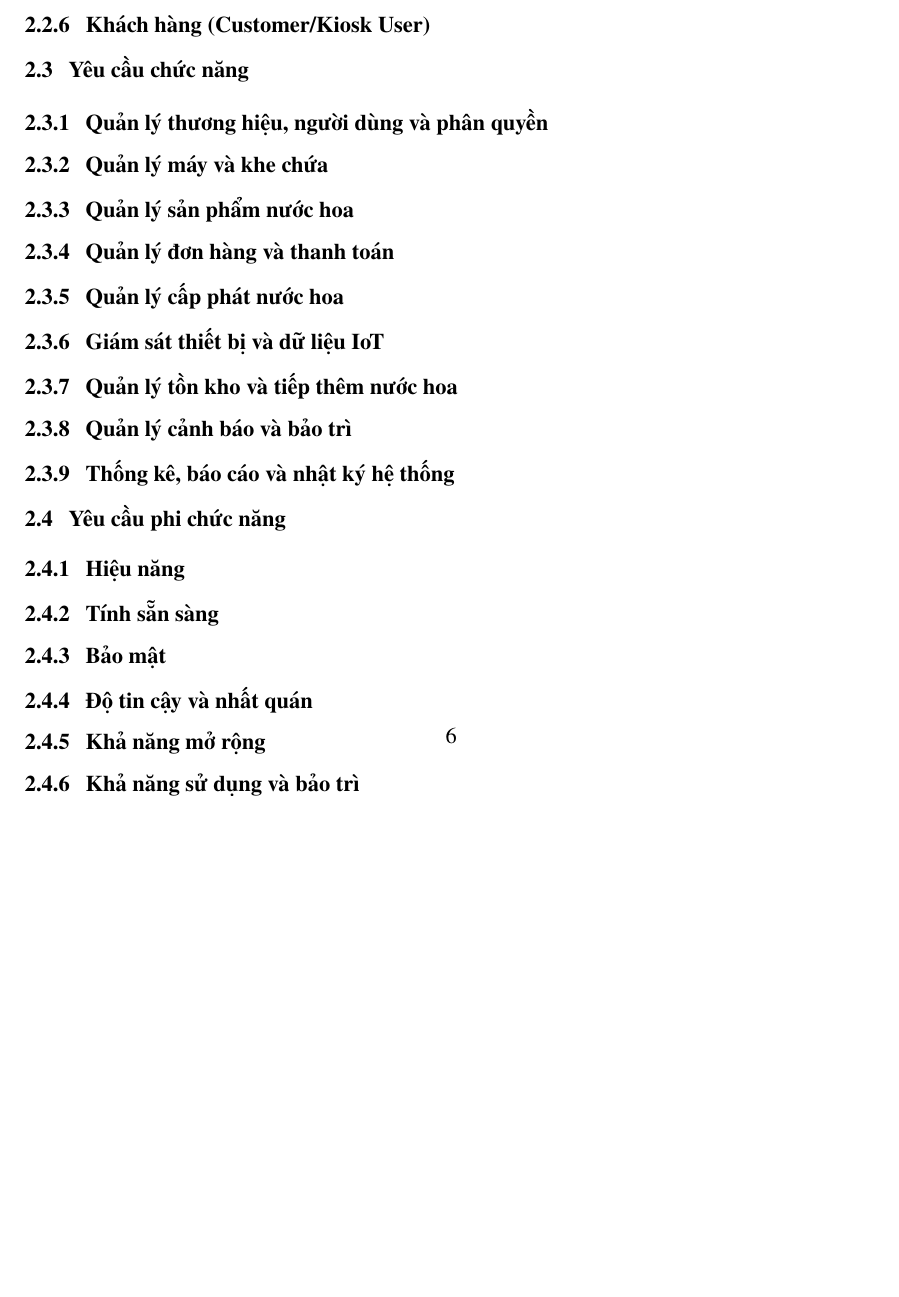
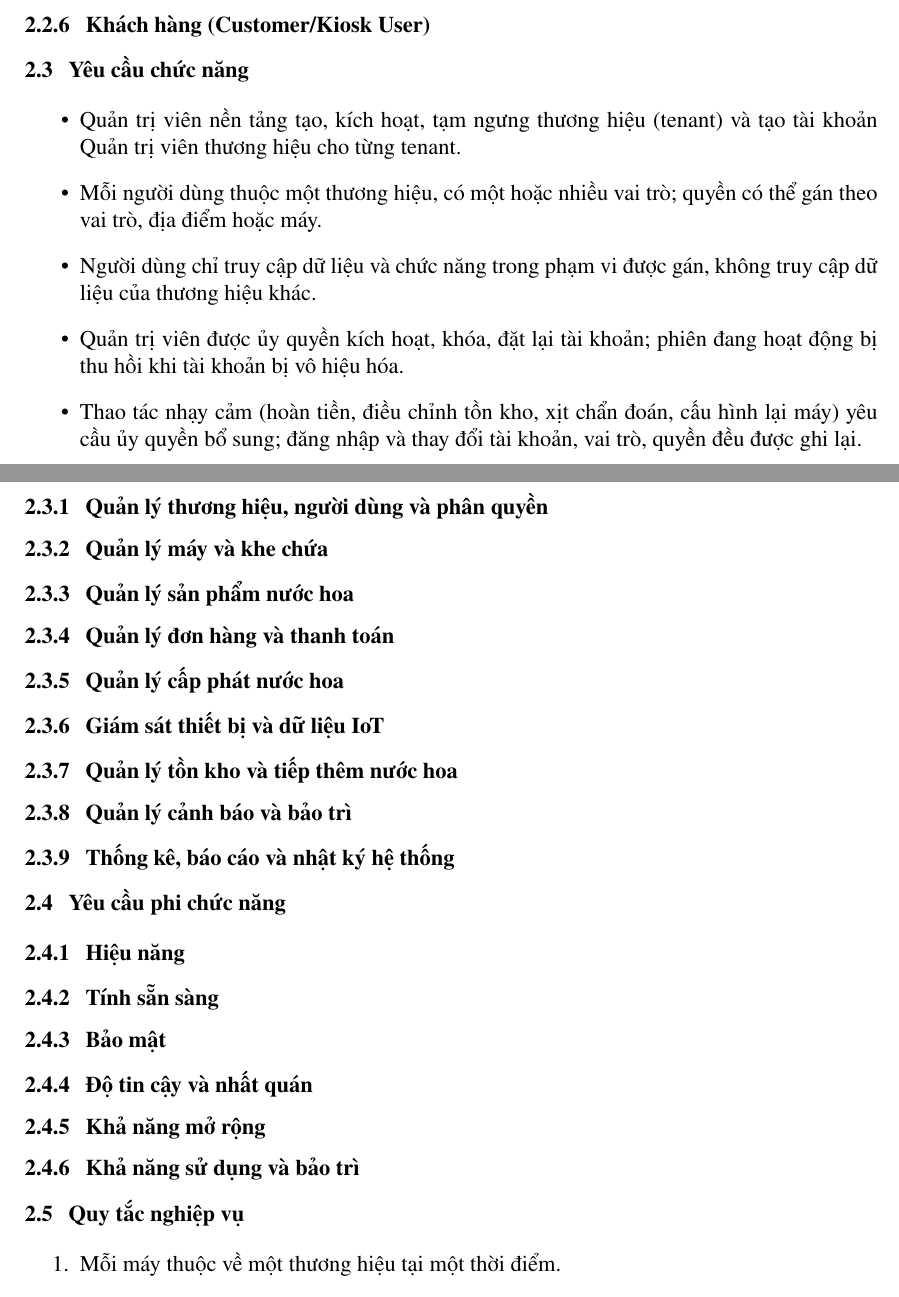
Before and after one commit to WYNDEN2809/HeQuanTriCSDL, a LaTeX document (main.tex, which reads scentstation/Chuong2.tex): part of page 12 of 20 before the commit and two parts of pages 11 and 12 of 20 after it, the two joined at a grey line, cut so that both start at the same text, the shorter picture padded with empty space. Compiled offline with pdfLaTeX.

Commit message:
Add functional requirements section to Chuong2.tex
Added functional requirements for platform administrators and user roles.

```diff
--- a/scentstation/Chuong2.tex
+++ b/scentstation/Chuong2.tex
@@ -13,6 +13,13 @@
 \subsection{Khách hàng (Customer/Kiosk User)}
 % Phân biệt vai trò trong đề xuất với vai trò thực tế của phiên bản triển khai.
 \section{Yêu cầu chức năng}
+\begin{itemize}
+  \item Quản trị viên nền tảng tạo, kích hoạt, tạm ngưng thương hiệu (tenant) và tạo tài khoản Quản trị viên thương hiệu cho từng tenant.
+  \item Mỗi người dùng thuộc một thương hiệu, có một hoặc nhiều vai trò; quyền có thể gán theo vai trò, địa điểm hoặc máy.
+  \item Người dùng chỉ truy cập dữ liệu và chức năng trong phạm vi được gán, không truy cập dữ liệu của thương hiệu khác.
+  \item Quản trị viên được ủy quyền kích hoạt, khóa, đặt lại tài khoản; phiên đang hoạt động bị thu hồi khi tài khoản bị vô hiệu hóa.
+  \item Thao tác nhạy cảm (hoàn tiền, điều chỉnh tồn kho, xịt chẩn đoán, cấu hình lại máy) yêu cầu ủy quyền bổ sung; đăng nhập và thay đổi tài khoản, vai trò, quyền đều được ghi lại.
+\end{itemize}
 \subsection{Quản lý thương hiệu, người dùng và phân quyền}
 \subsection{Quản lý máy và khe chứa}
 \subsection{Quản lý sản phẩm nước hoa}
```
Also changed, not shown: scentstation/Chuong2.tex (2 more changed lines).
